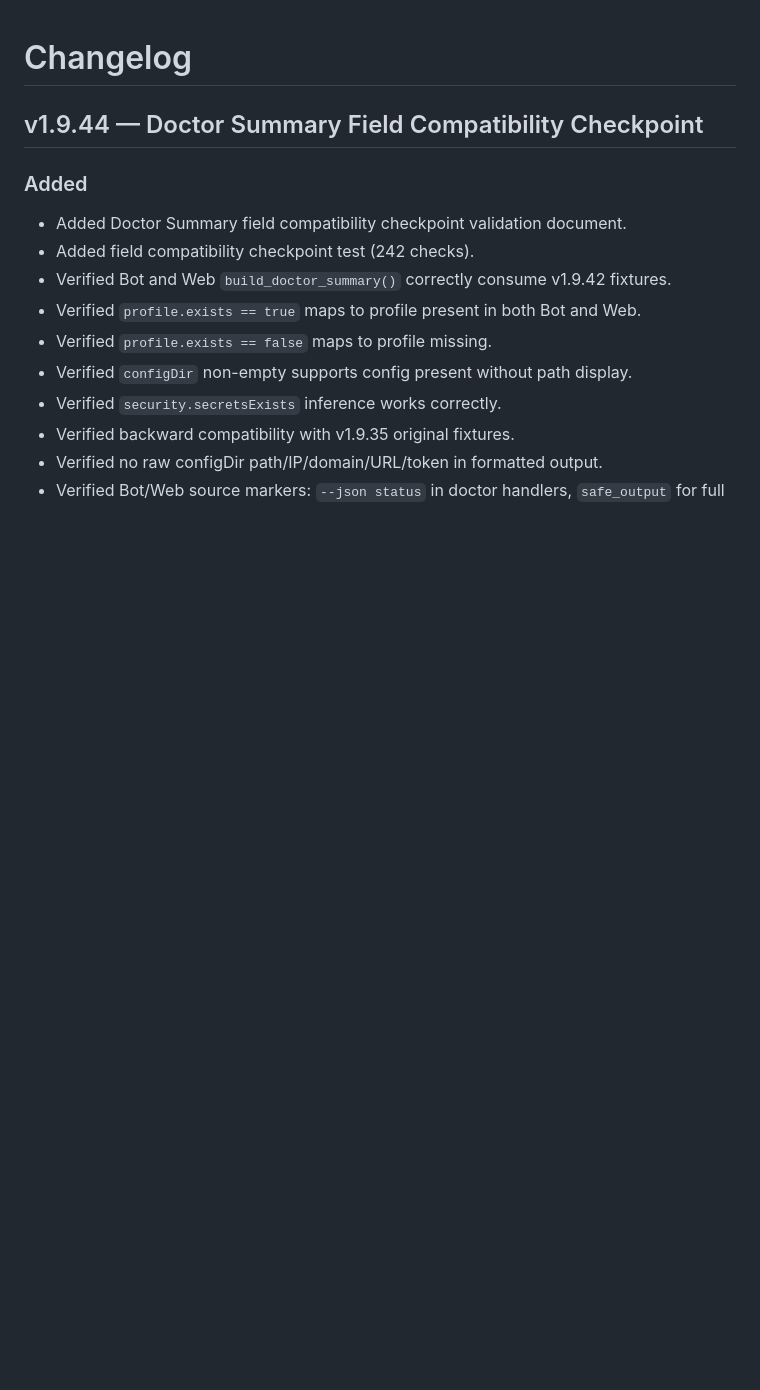
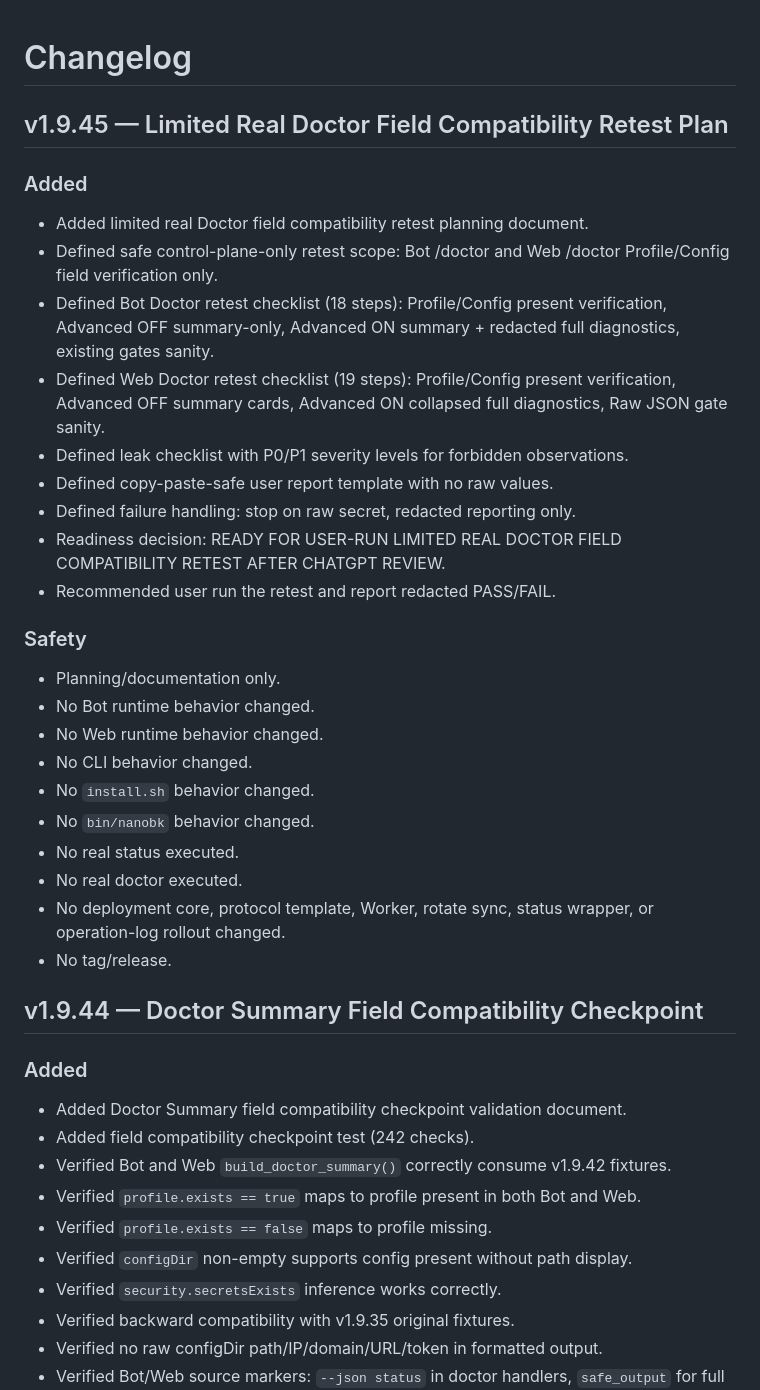
Before and after one commit to kairkiss/NanoBK-Proxy-Suite, a Markdown page: CHANGELOG.md, the part around the change. Rendered like a GitHub page; blank space fills up the shorter version.

Commit message:
docs: add v1.9.45 doctor field retest plan

```diff
--- a/CHANGELOG.md
+++ b/CHANGELOG.md
@@ -1,4 +1,31 @@
 # Changelog
+
+## v1.9.45 — Limited Real Doctor Field Compatibility Retest Plan
+
+### Added
+
+- Added limited real Doctor field compatibility retest planning document.
+- Defined safe control-plane-only retest scope: Bot /doctor and Web /doctor Profile/Config field verification only.
+- Defined Bot Doctor retest checklist (18 steps): Profile/Config present verification, Advanced OFF summary-only, Advanced ON summary + redacted full diagnostics, existing gates sanity.
+- Defined Web Doctor retest checklist (19 steps): Profile/Config present verification, Advanced OFF summary cards, Advanced ON collapsed full diagnostics, Raw JSON gate sanity.
+- Defined leak checklist with P0/P1 severity levels for forbidden observations.
+- Defined copy-paste-safe user report template with no raw values.
+- Defined failure handling: stop on raw secret, redacted reporting only.
+- Readiness decision: READY FOR USER-RUN LIMITED REAL DOCTOR FIELD COMPATIBILITY RETEST AFTER CHATGPT REVIEW.
+- Recommended user run the retest and report redacted PASS/FAIL.
+
+### Safety
+
+- Planning/documentation only.
+- No Bot runtime behavior changed.
+- No Web runtime behavior changed.
+- No CLI behavior changed.
+- No `install.sh` behavior changed.
+- No `bin/nanobk` behavior changed.
+- No real status executed.
+- No real doctor executed.
+- No deployment core, protocol template, Worker, rotate sync, status wrapper, or operation-log rollout changed.
+- No tag/release.
 
 ## v1.9.44 — Doctor Summary Field Compatibility Checkpoint
 
```
Also changed, not shown: docs/planning-v1.9.45-limited-real-doctor-field-compatibility-retest.md (added, +315 -0 lines), docs/roadmap.md (+1 -0 lines).
